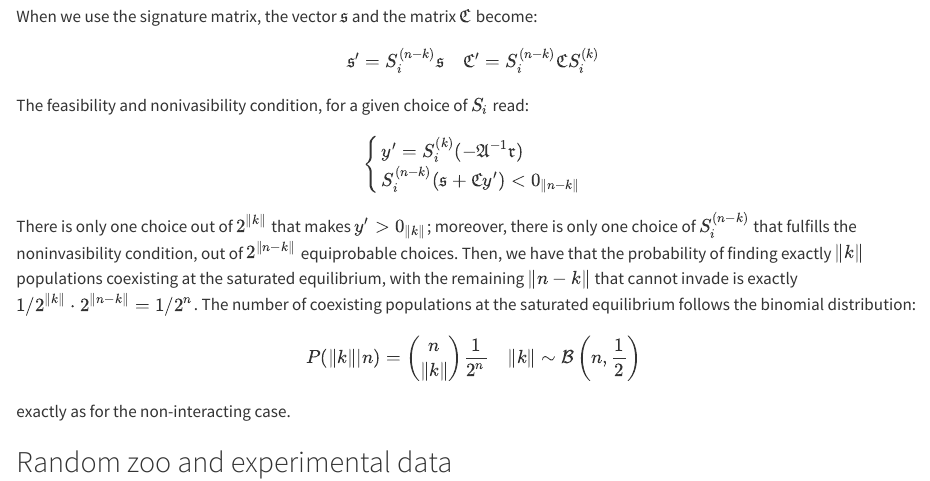
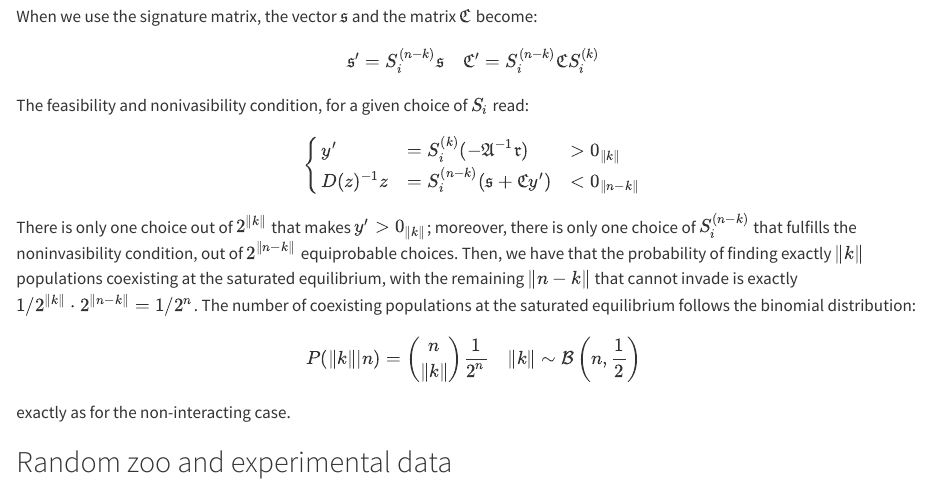
Before and after one commit to StefanoAllesina/ICTS_2025, a Quarto document (ch2.qmd): the page in a window 1100 px wide, from 2320 px down. Rendered offline with R 4.5, knitr and Pandoc in place of Quarto, with nearby package versions.

Commit message:
very small edits

```diff
--- a/ch2.qmd
+++ b/ch2.qmd
@@ -133,8 +133,8 @@ The feasibility and nonivasibility condition, for a given choice of $S_i$ read:
 
 $$
 \begin{cases}
-y' = S_i^{(k)} (-\mathfrak A^{-1}\mathfrak r)\\
-S_i^{(n-k)}(\mathfrak s + \mathfrak C y') < 0_{\|n-k\|}\\
+y' &= S_i^{(k)} (-\mathfrak A^{-1}\mathfrak r) &> 0_{\|k\|}\\
+D(z)^{-1} z &=S_i^{(n-k)}(\mathfrak s + \mathfrak C y') &< 0_{\|n-k\|}\\
 \end{cases}
 $$
 
```
Also changed, not shown: index.qmd (+2 -1 lines), ch2.qmd (2 more changed lines), 1 other file.
